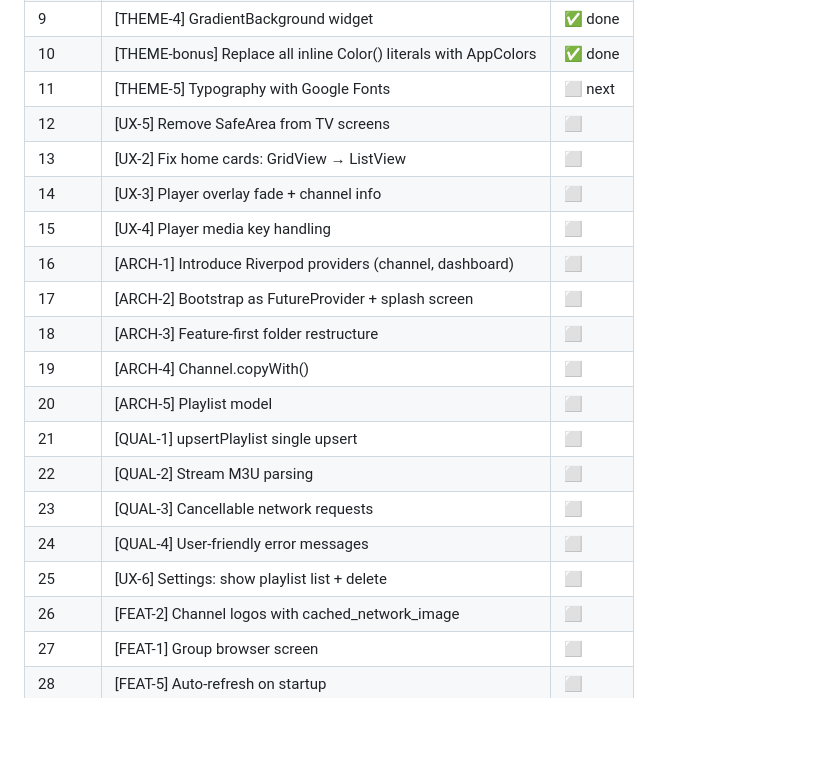
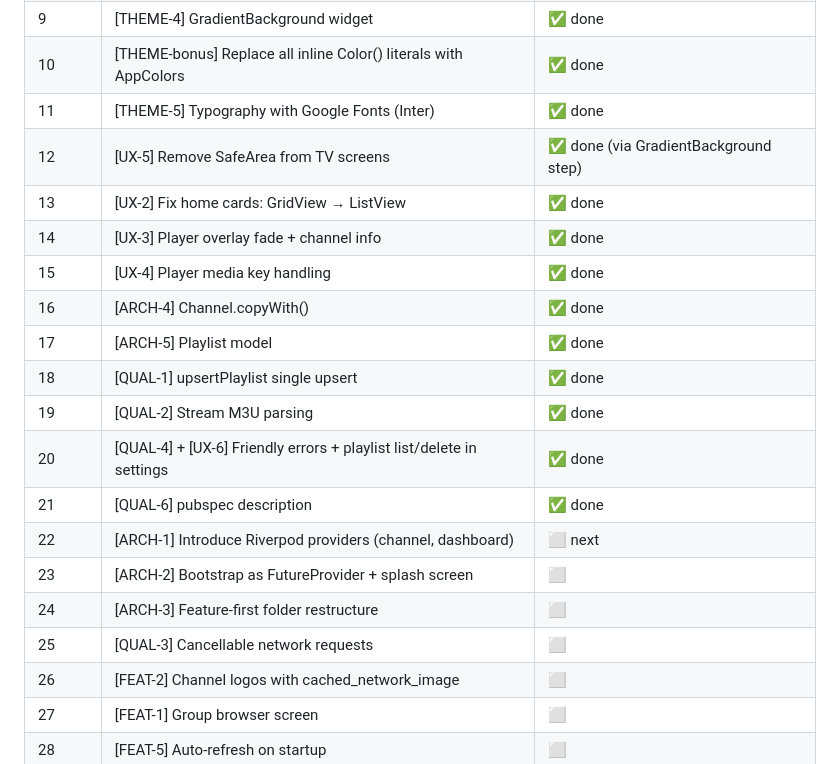
Before and after one commit to mahi160/kivotv, a Markdown page: TODO.md, the part around the change. Drawn GitHub-style; blank space fills up the shorter version.

Commit message:
chore: update TODO — 21 steps done, 8 remaining

```diff
--- a/TODO.md
+++ b/TODO.md
@@ -487,21 +487,21 @@ class AppTheme {
 | 8 | [THEME-3] Create AppTheme dark + light | ✅ done |
 | 9 | [THEME-4] GradientBackground widget | ✅ done |
 | 10 | [THEME-bonus] Replace all inline Color() literals with AppColors | ✅ done |
-| 11 | [THEME-5] Typography with Google Fonts | ⬜ next |
-| 12 | [UX-5] Remove SafeArea from TV screens | ⬜ |
-| 13 | [UX-2] Fix home cards: GridView → ListView | ⬜ |
-| 14 | [UX-3] Player overlay fade + channel info | ⬜ |
-| 15 | [UX-4] Player media key handling | ⬜ |
-| 16 | [ARCH-1] Introduce Riverpod providers (channel, dashboard) | ⬜ |
-| 17 | [ARCH-2] Bootstrap as FutureProvider + splash screen | ⬜ |
-| 18 | [ARCH-3] Feature-first folder restructure | ⬜ |
-| 19 | [ARCH-4] Channel.copyWith() | ⬜ |
-| 20 | [ARCH-5] Playlist model | ⬜ |
-| 21 | [QUAL-1] upsertPlaylist single upsert | ⬜ |
-| 22 | [QUAL-2] Stream M3U parsing | ⬜ |
-| 23 | [QUAL-3] Cancellable network requests | ⬜ |
-| 24 | [QUAL-4] User-friendly error messages | ⬜ |
-| 25 | [UX-6] Settings: show playlist list + delete | ⬜ |
+| 11 | [THEME-5] Typography with Google Fonts (Inter) | ✅ done |
+| 12 | [UX-5] Remove SafeArea from TV screens | ✅ done (via GradientBackground step) |
+| 13 | [UX-2] Fix home cards: GridView → ListView | ✅ done |
+| 14 | [UX-3] Player overlay fade + channel info | ✅ done |
+| 15 | [UX-4] Player media key handling | ✅ done |
+| 16 | [ARCH-4] Channel.copyWith() | ✅ done |
+| 17 | [ARCH-5] Playlist model | ✅ done |
+| 18 | [QUAL-1] upsertPlaylist single upsert | ✅ done |
+| 19 | [QUAL-2] Stream M3U parsing | ✅ done |
+| 20 | [QUAL-4] + [UX-6] Friendly errors + playlist list/delete in settings | ✅ done |
+| 21 | [QUAL-6] pubspec description | ✅ done |
+| 22 | [ARCH-1] Introduce Riverpod providers (channel, dashboard) | ⬜ next |
+| 23 | [ARCH-2] Bootstrap as FutureProvider + splash screen | ⬜ |
+| 24 | [ARCH-3] Feature-first folder restructure | ⬜ |
+| 25 | [QUAL-3] Cancellable network requests | ⬜ |
 | 26 | [FEAT-2] Channel logos with cached_network_image | ⬜ |
 | 27 | [FEAT-1] Group browser screen | ⬜ |
 | 28 | [FEAT-5] Auto-refresh on startup | ⬜ |
```
